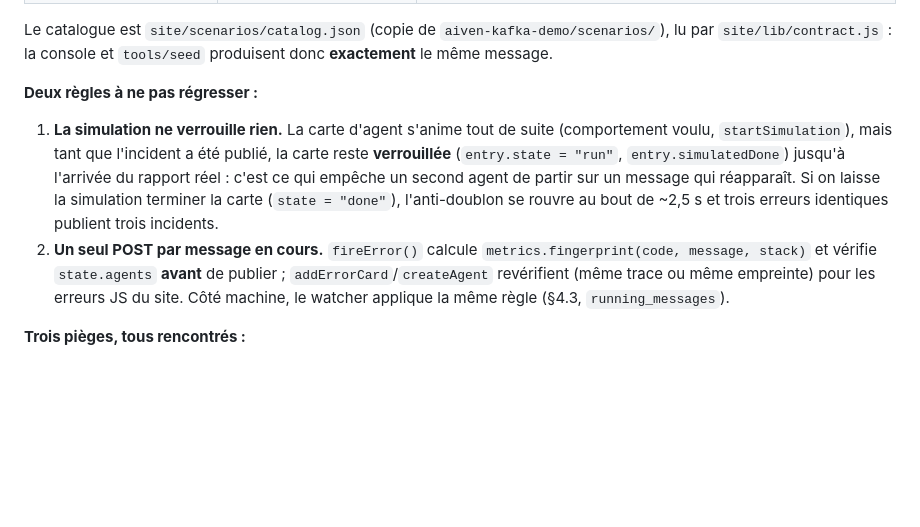
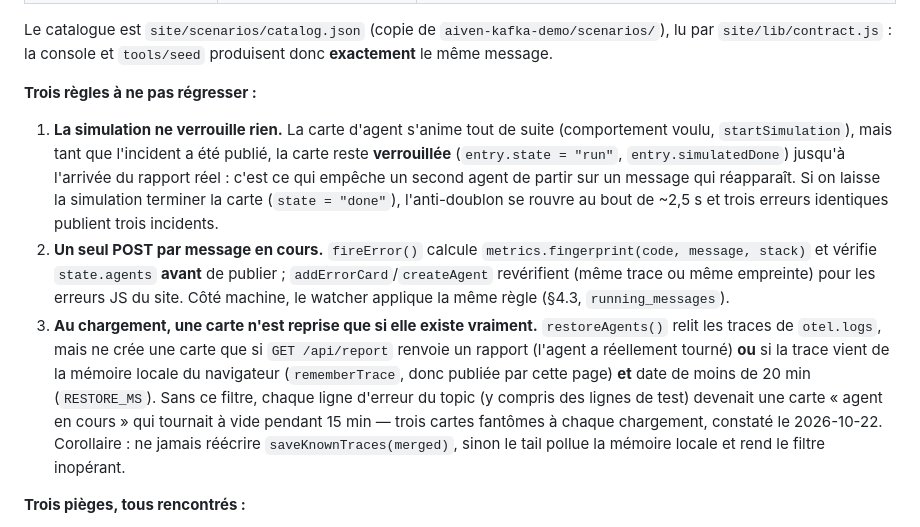
Before and after one commit to BaptisteFaisy/Log, a Markdown page: README.md, the part around the change. Rendered like a GitHub page; blank space fills up the shorter version.

Commit message:
site: la reprise au chargement n'affiche plus d'agents fantomes (rapport exige ou trace du navigateur < 20 min)

```diff
--- a/README.md
+++ b/README.md
@@ -564,7 +564,7 @@ Le catalogue est `site/scenarios/catalog.json` (copie de
 `aiven-kafka-demo/scenarios/`), lu par `site/lib/contract.js` : la console et
 `tools/seed` produisent donc **exactement** le même message.
 
-**Deux règles à ne pas régresser :**
+**Trois règles à ne pas régresser :**
 
 1. **La simulation ne verrouille rien.** La carte d'agent s'anime tout de suite
    (comportement voulu, `startSimulation`), mais tant que l'incident a été
@@ -578,6 +578,16 @@ Le catalogue est `site/scenarios/catalog.json` (copie de
    de publier ; `addErrorCard`/`createAgent` revérifient (même trace ou même
    empreinte) pour les erreurs JS du site. Côté machine, le watcher applique la
    même règle (§4.3, `running_messages`).
+3. **Au chargement, une carte n'est reprise que si elle existe vraiment.**
+   `restoreAgents()` relit les traces de `otel.logs`, mais ne crée une carte que
+   si `GET /api/report` renvoie un rapport (l'agent a réellement tourné) **ou**
+   si la trace vient de la mémoire locale du navigateur (`rememberTrace`, donc
+   publiée par cette page) **et** date de moins de 20 min (`RESTORE_MS`). Sans ce
+   filtre, chaque ligne d'erreur du topic (y compris des lignes de test)
+   devenait une carte « agent en cours » qui tournait à vide pendant 15 min —
+   trois cartes fantômes à chaque chargement, constaté le 2026-10-22. Corollaire :
+   ne jamais réécrire `saveKnownTraces(merged)`, sinon le tail pollue la mémoire
+   locale et rend le filtre inopérant.
 
 **Trois pièges, tous rencontrés :**
 
```
